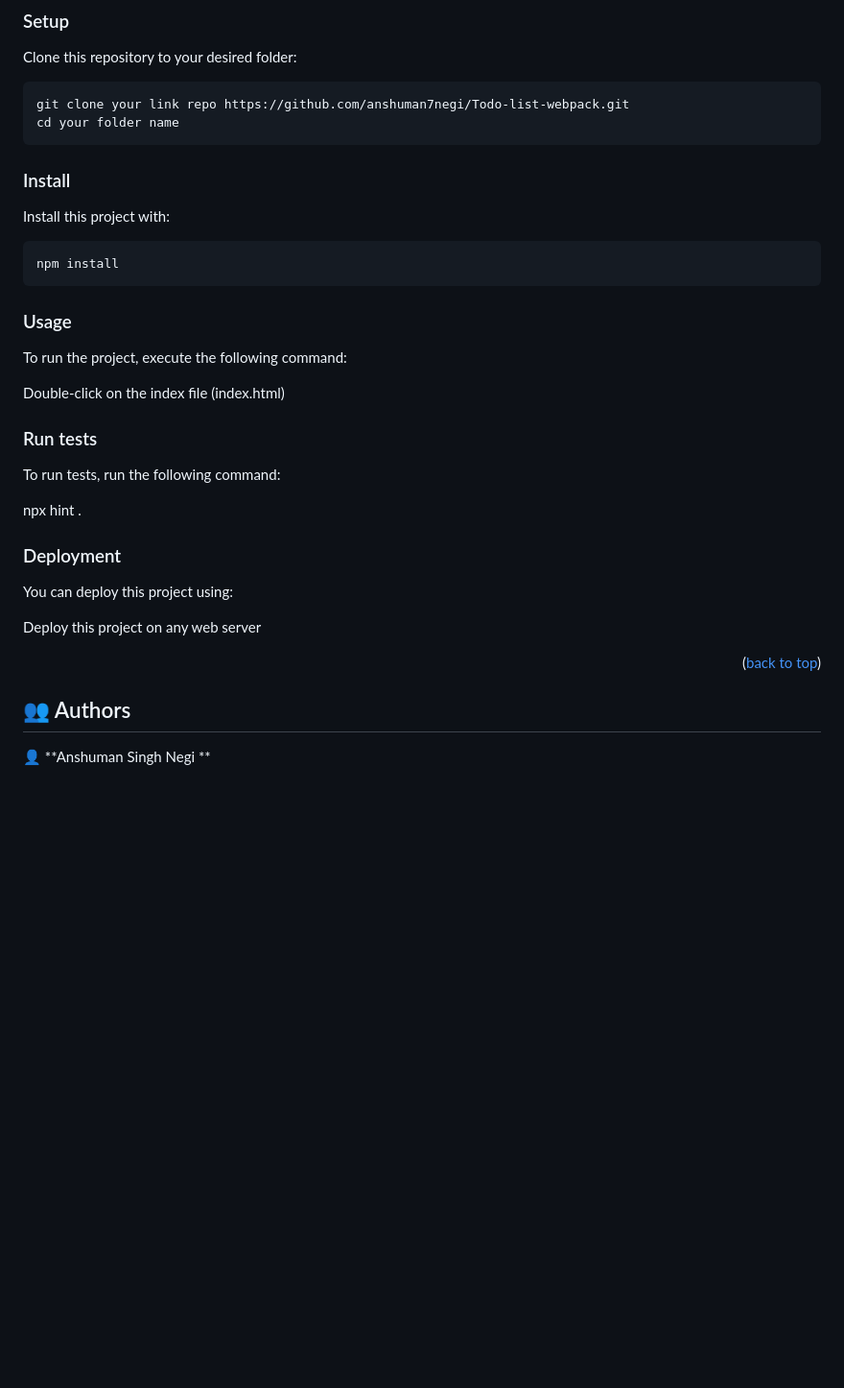
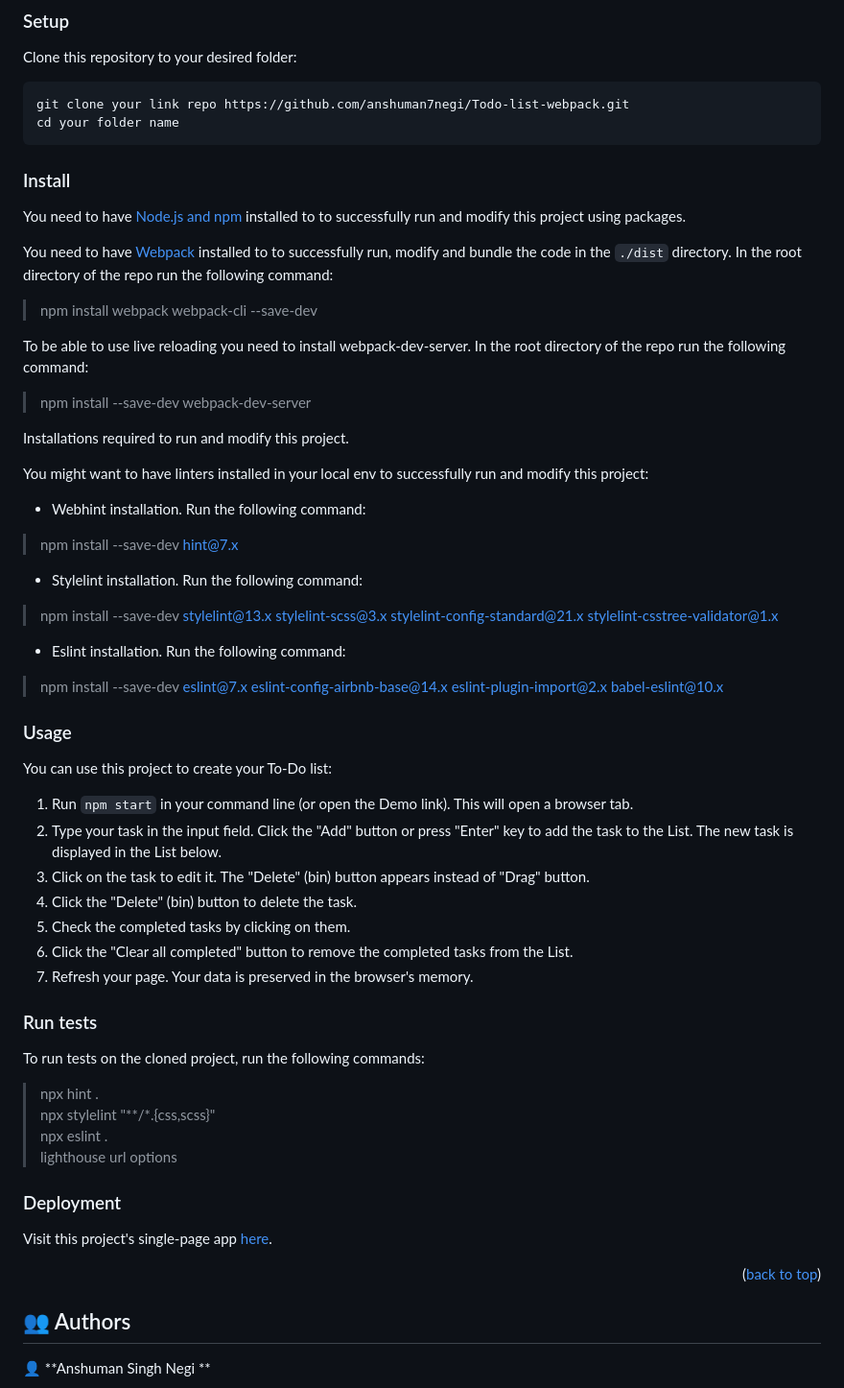
Before and after one commit to anshuman7negi/Todo-list-webpack, a Markdown page: README.md, the part around the change. Shown at 96% size. Drawn GitHub-style; blank space fills up the shorter version.

````diff
--- a/README.md
+++ b/README.md
@@ -81,34 +81,58 @@ Clone this repository to your desired folder:
 git clone your link repo https://github.com/anshuman7negi/Todo-list-webpack.git
 cd your folder name
 ```
-
 ### Install
 
-Install this project with:
+You need to have [Node.js and npm](https://nodejs.org/) installed to to successfully run and modify this project using packages.
 
-```
-npm install
-```
+You need to have [Webpack](https://nodejs.org/) installed to to successfully run, modify and bundle the code in the `./dist` directory. In the root directory of the repo run the following command:
+> npm install webpack webpack-cli --save-dev
+
+To be able to use live reloading you need to install webpack-dev-server. In the root directory of the repo run the following command:
+> npm install --save-dev webpack-dev-server
+
+Installations required to run and modify this project.
+
+You might want to have linters installed in your local env to successfully run and modify this project:
+
+- Webhint installation. Run the following command:
+> npm install --save-dev hint@7.x
+
+- Stylelint installation. Run the following command:
+> npm install --save-dev stylelint@13.x stylelint-scss@3.x stylelint-config-standard@21.x stylelint-csstree-validator@1.x
+
+- Eslint installation. Run the following command:
+> npm install --save-dev eslint@7.x eslint-config-airbnb-base@14.x eslint-plugin-import@2.x babel-eslint@10.x
+
+
 
 ### Usage
 
-To run the project, execute the following command:
+You can use this project to create your To-Do list:
 
-Double-click on the index file (index.html)
+1. Run `npm start` in your command line (or open the Demo link). This will open a browser tab.
+2. Type your task in the input field. Click the "Add" button or press "Enter" key to add the task to the List. The new task is displayed in the List below.
+3. Click on the task to edit it. The "Delete" (bin) button appears instead of "Drag" button.
+5. Click the "Delete" (bin) button to delete the task.
+6. Check the completed tasks by clicking on them.
+7. Click the "Clear all completed" button to remove the completed tasks from the List.
+8. Refresh your page. Your data is preserved in the browser's memory.
 
 ### Run tests
 
-To run tests, run the following command:
+To run tests on the cloned project, run the following commands:
 
-npx hint .
+> npx hint .<br />
+> npx stylelint "**/*.{css,scss}" <br />
+> npx eslint . <br />
+> lighthouse url options
 
 ### Deployment
 
-You can deploy this project using:
-
-Deploy this project on any web server
+Visit this project's single-page app [here](https://anshuman7negi.github.io/Todo-list-webpack/).
 
 <p align="right">(<a href="#readme-top">back to top</a>)</p>
+
 
 ## 👥 Authors <a name="authors"></a>
 
````
